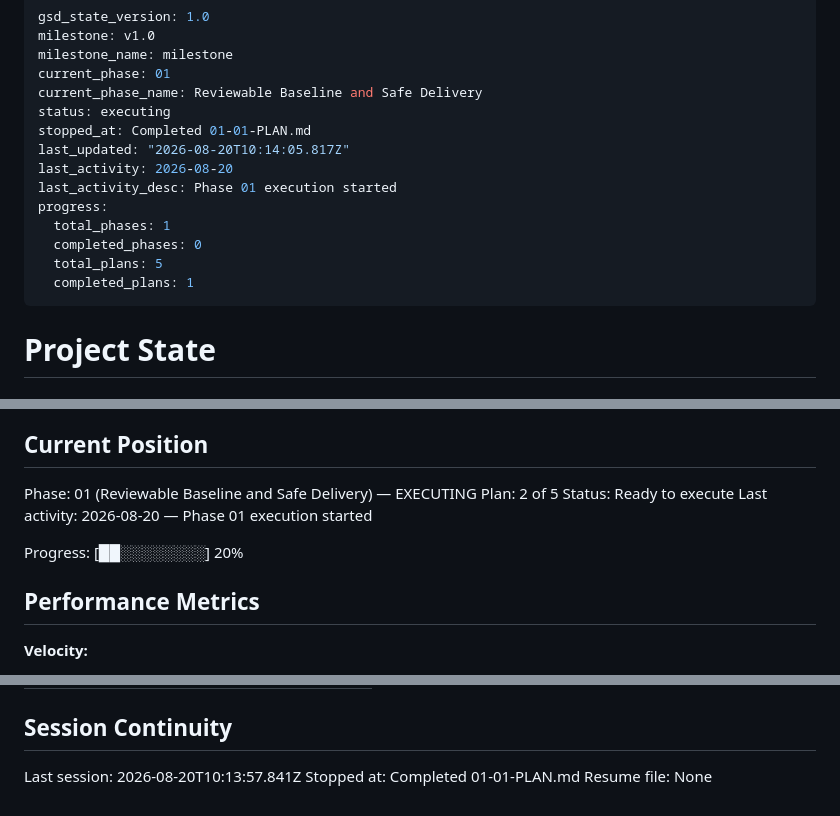
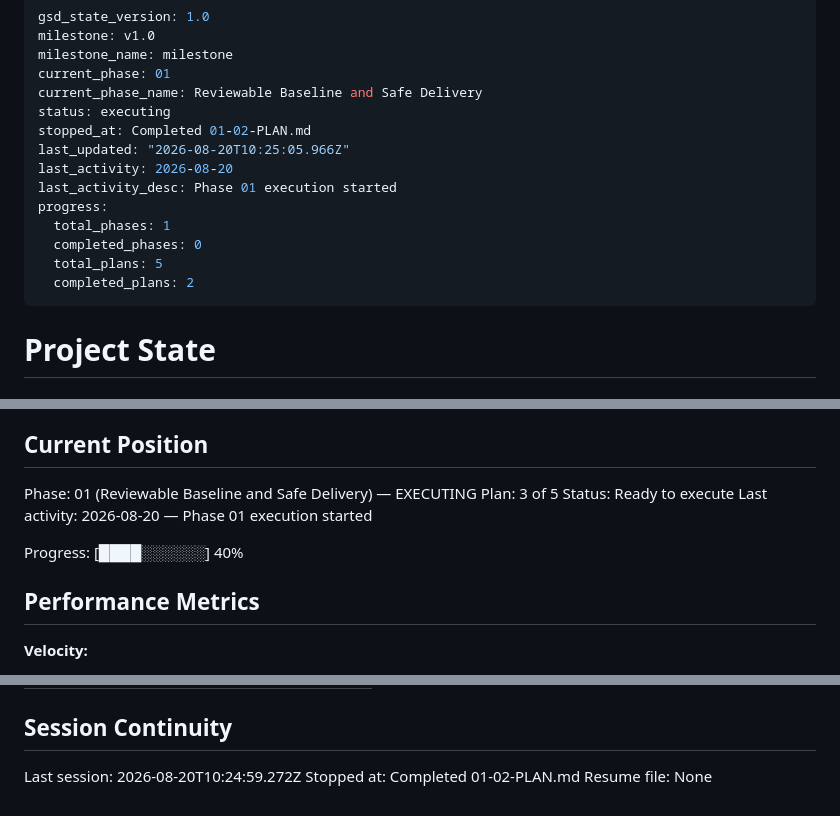
Before and after one commit to ayhid/resume, a Markdown page: .planning/STATE.md, 3 parts joined by grey strips. Drawn GitHub-style.

Commit message:
docs(01-02): complete artifact verification and repo hygiene plan

```diff
--- a/.planning/STATE.md
+++ b/.planning/STATE.md
@@ -5,15 +5,15 @@ milestone_name: milestone
 current_phase: 01
 current_phase_name: Reviewable Baseline and Safe Delivery
 status: executing
-stopped_at: Completed 01-01-PLAN.md
-last_updated: "2026-08-20T10:14:05.817Z"
+stopped_at: Completed 01-02-PLAN.md
+last_updated: "2026-08-20T10:25:05.966Z"
 last_activity: 2026-08-20
 last_activity_desc: Phase 01 execution started
 progress:
   total_phases: 1
   completed_phases: 0
   total_plans: 5
-  completed_plans: 1
+  completed_plans: 2
 ---
 
 # Project State
@@ -28,11 +28,11 @@ See: .planning/PROJECT.md (updated 2026-08-19)
 ## Current Position
 
 Phase: 01 (Reviewable Baseline and Safe Delivery) — EXECUTING
-Plan: 2 of 5
+Plan: 3 of 5
 Status: Ready to execute
 Last activity: 2026-08-20 — Phase 01 execution started
 
-Progress: [██░░░░░░░░] 20%
+Progress: [████░░░░░░] 40%
 
 ## Performance Metrics
 
@@ -97,6 +100,6 @@ Items acknowledged and carried forward from previous milestone close:
 
 ## Session Continuity
 
-Last session: 2026-08-20T10:13:57.841Z
-Stopped at: Completed 01-01-PLAN.md
+Last session: 2026-08-20T10:24:59.272Z
+Stopped at: Completed 01-02-PLAN.md
 Resume file: None
```
Also changed, not shown: other parts of .planning/STATE.md (+3 -0 lines), .planning/ROADMAP.md (+3 -3 lines), 1 other file.
